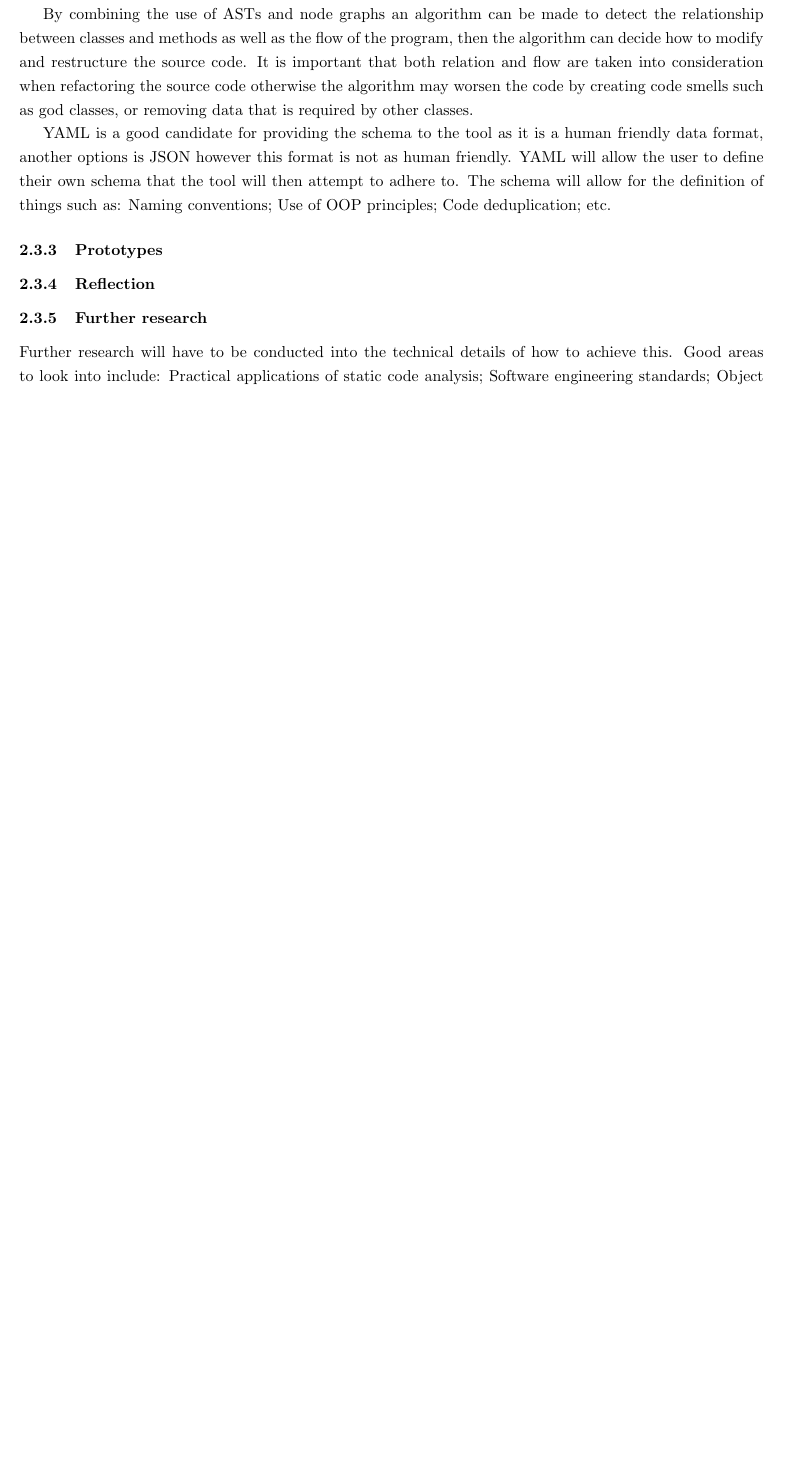
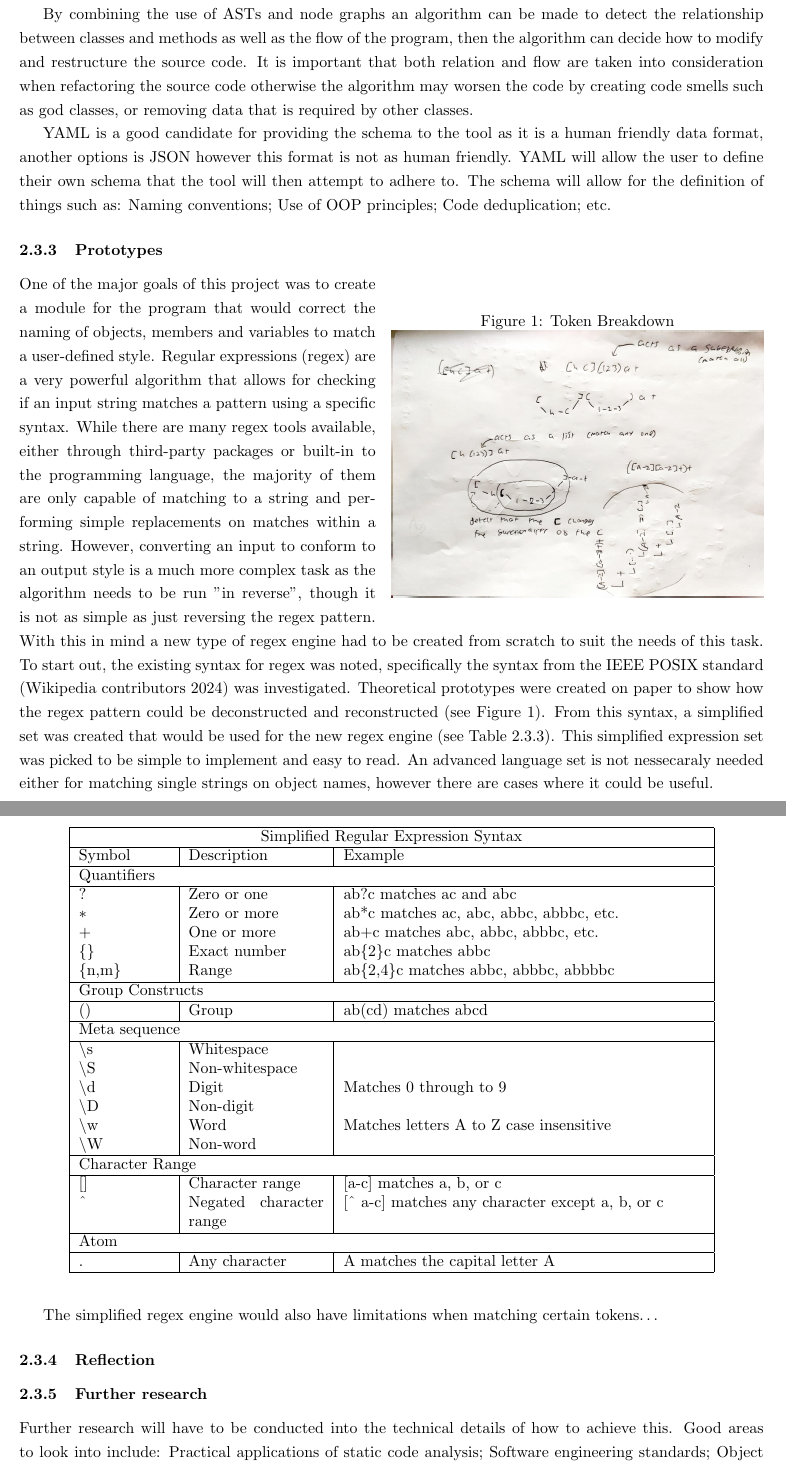
Before and after one commit to ReadieFur/SourceCodeQualityEnhancer-BEngSoftwareEngineeringDissertation-UniversityOfGreenwich, a LaTeX document (report/writeup/Main.tex, which reads report/writeup/Chapters/MainBody/LiteratureReview/DesignProposal/Prototypes.tex): part of page 8 of 12 before the commit and two parts of pages 8 and 9 of 13 after it, the two joined at a grey line, cut so that both start at the same text, the shorter picture padded with empty space. Compiled offline with pdfLaTeX.

Commit message:
Added regex table

```diff
--- a/report/writeup/Chapters/MainBody/LiteratureReview/DesignProposal/Prototypes.tex
+++ b/report/writeup/Chapters/MainBody/LiteratureReview/DesignProposal/Prototypes.tex
@@ -3,3 +3,58 @@
 % Review of technology
 % If you need to review technologies this is perhaps the place to do it. Perhaps you need a data base, in which case state what database engines have you considered, which have you decided to use and for what reason. Perhaps you need an app, in which case you could, for example, state which development frameworks are available, compare and contrast all, select 3 for detailed comparison, choose one and state why you have made this choice.
 \subsubsection{Prototypes}
+
+\begin{wrapfigure}{r}{0.5\textwidth}
+    \centering
+    \caption{Token Breakdown}
+    \label{fig:TokenBreakdown}
+    \includegraphics[angle=90,width=0.5\textwidth]{Figures/TokenBreakdown.jpg}
+\end{wrapfigure}
+One of the major goals of this project was to create a module for the program that would correct the naming of objects, members and variables to match a user-defined style. Regular expressions (regex) are a very powerful algorithm that allows for checking if an input string matches a pattern using a specific syntax. While there are many regex tools available, either through third-party packages or built-in to the programming language, the majority of them are only capable of matching to a string and performing simple replacements on matches within a string. However, converting an input to conform to an output style is a much more complex task as the algorithm needs to be run "in reverse", though it is not as simple as just reversing the regex pattern. With this in mind a new type of regex engine had to be created from scratch to suit the needs of this task.
+To start out, the existing syntax for regex was noted, specifically the syntax from the IEEE POSIX standard \citep*{enwiki:1218131380} was investigated.
+Theoretical prototypes were created on paper to show how the regex pattern could be deconstructed and reconstructed (see Figure \ref{fig:TokenBreakdown}).
+From this syntax, a simplified set was created that would be used for the new regex engine (see Table \ref{tab:SimplifiedRegexSyntax}). This simplified expression set was picked to be simple to implement and easy to read. An advanced language set is not nessecaraly needed either for matching single strings on object names, however there are cases where it could be useful.\\
+\begin{table}[h!]
+    \centering
+    \label{tab:SimplifiedRegexSyntax}
+    \begin{tabular}{|p{2cm}|p{3cm}|p{8cm}|}
+        \hline
+        \multicolumn{3}{|c|}{Simplified Regular Expression Syntax} \\
+        \hline
+        Symbol&Description&Example\\
+        \hline
+        \multicolumn{3}{|l|}{Quantifiers}\\
+        \hline
+        ?&Zero or one&ab?c matches ac and abc\\
+        \textasteriskcentered&Zero or more&ab*c matches ac, abc, abbc, abbbc, etc.\\
+        +&One or more&ab+c matches abc, abbc, abbbc, etc.\\
+        \{\}&Exact number&ab\{2\}c matches abbc\\
+        \{n,m\}&Range&ab\{2,4\}c matches abbc, abbbc, abbbbc\\
+        \hline
+        \multicolumn{3}{|l|}{Group Constructs}\\
+        \hline
+        ()&Group&ab(cd) matches abcd\\
+        \hline
+        \multicolumn{3}{|l|}{Meta sequence}\\
+        \hline
+        \textbackslash s&Whitespace&\\
+        \textbackslash S&Non-whitespace&\\
+        \textbackslash d&Digit&Matches 0 through to 9\\
+        \textbackslash D&Non-digit&\\
+        \textbackslash w&Word&Matches letters A to Z case insensitive\\
+        \textbackslash W&Non-word&\\
+        \hline
+        \multicolumn{3}{|l|}{Character Range}\\
+        \hline
+        []&Character range&[a-c] matches a, b, or c\\
+        % []&Negated character range&[\textasciicircum a-c] matches any character except a, b, or c\\
+        \string^ &Negated character range&[\string^ a-c] matches any character except a, b, or c\\
+        \hline
+        \multicolumn{3}{|l|}{Atom}\\
+        \hline
+        .&Any character&A matches the capital letter A\\
+        \hline
+    \end{tabular}
+\end{table}
+
+The simplified regex engine would also have limitations when matching certain tokens\dots
--- a/report/writeup/Main.tex
+++ b/report/writeup/Main.tex
@@ -7,6 +7,10 @@
 \usepackage{array}
 \usepackage{blindtext}
 \usepackage{titlesec}
+\usepackage{float}
+\usepackage{wrapfig}
+\usepackage{etoolbox}
+\usepackage{multirow}
 
 \renewcommand{\bibsection}{}
 
```
Also changed, not shown: report/writeup/Chapters/Introductory/Index.tex (+0 -2 lines), report/writeup/bibliography.bib (+9 -5 lines), report/writeup/Figures/TokenBreakdown.jpg, report/writeup/Main.pdf, 2 other files.
